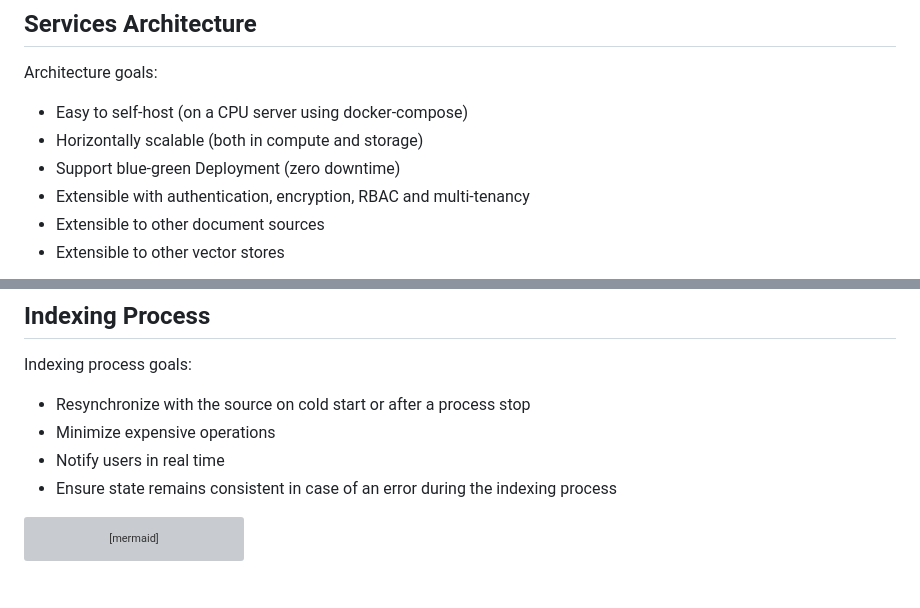
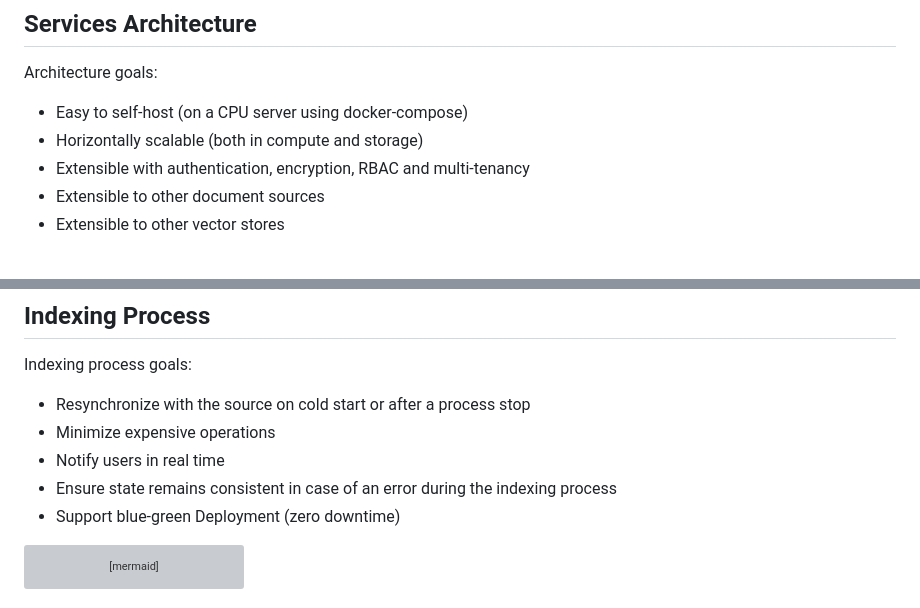
Before and after one commit to seemantic/seemantic, a Markdown page: architecture.md, 2 parts joined by grey strips. GitHub-like rendering; grey boxes are pictures that could not be loaded.

Commit message:
move blue green to indexing requirement

````diff
--- a/architecture.md
+++ b/architecture.md
@@ -6,7 +6,6 @@ Architecture goals:
 
 - Easy to self-host (on a CPU server using docker-compose)
 - Horizontally scalable (both in compute and storage)
-- Support blue-green Deployment (zero downtime)
 - Extensible with authentication, encryption, RBAC and multi-tenancy
 - Extensible to other document sources
 - Extensible to other vector stores
@@ -67,6 +66,8 @@ Indexing process goals:
 - Minimize expensive operations
 - Notify users in real time
 - Ensure state remains consistent in case of an error during the indexing process
+- Support blue-green Deployment (zero downtime)
+
 
 ```mermaid
 flowchart TD
````
